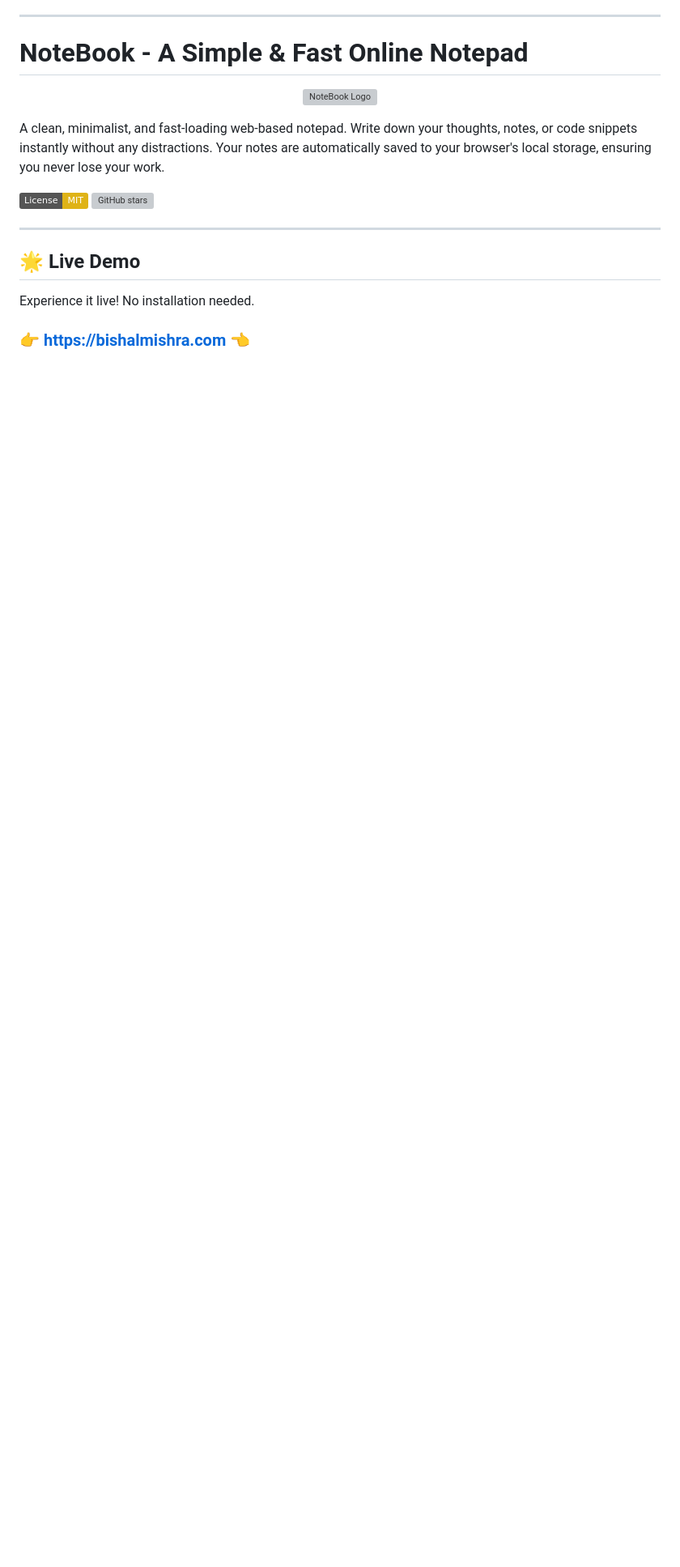
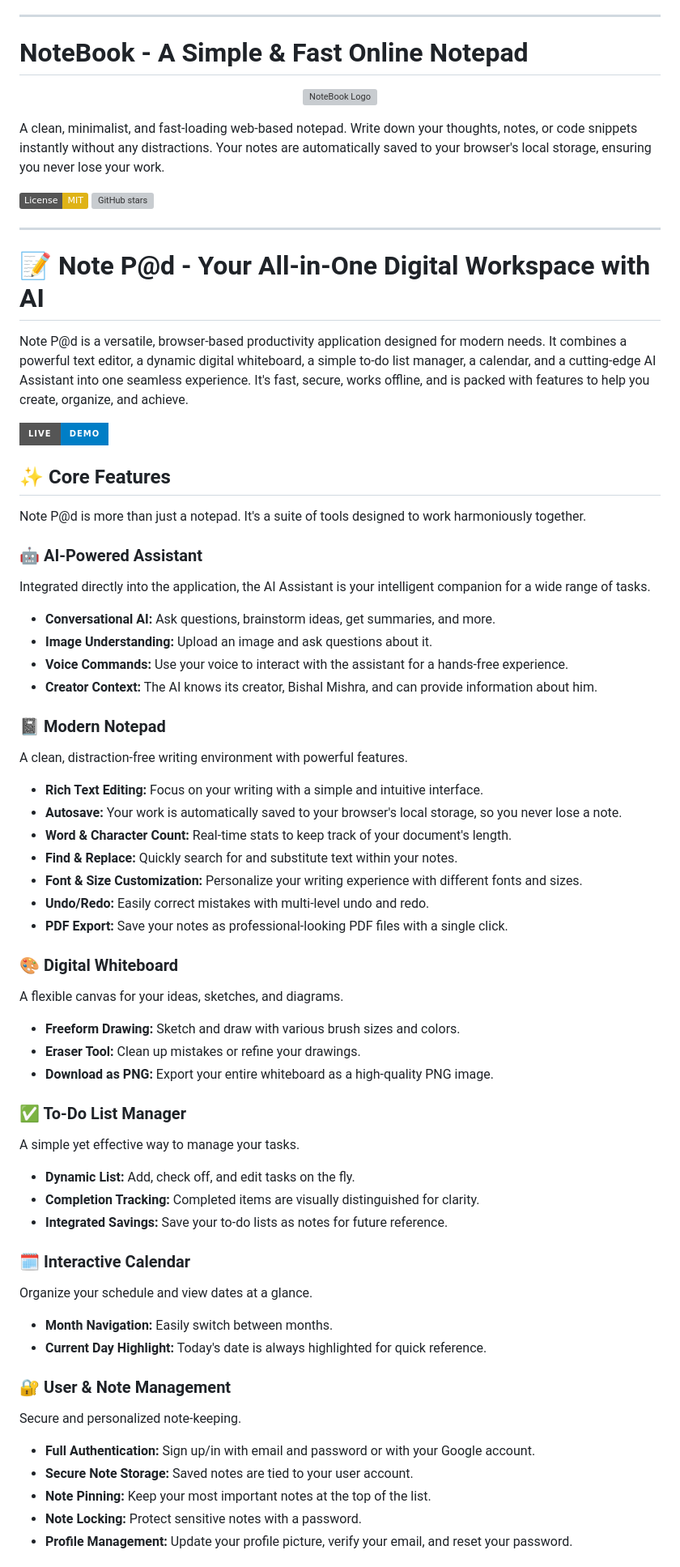
Before and after one commit to NoteBook012/Note-Book-Note-Pad, a Markdown page: README.md, the part around one of its changes. Shown at 81% size. GitHub-like rendering; badges without logos; blank space fills up the shorter version; grey boxes are pictures that could not be loaded.

```diff
--- a/README.md
+++ b/README.md
@@ -31,8 +31,58 @@ A clean, minimalist, and fast-loading web-based notepad. Write down your thought
 
 ---
 
-## 🌟 Live Demo
 
-Experience it live! No installation needed.
+# 📝 Note P@d - Your All-in-One Digital Workspace with AI
 
-### [**👉 https://bishalmishra.com 👈**](https://bishalmishra.com)
+Note P@d is a versatile, browser-based productivity application designed for modern needs. It combines a powerful text editor, a dynamic digital whiteboard, a simple to-do list manager, a calendar, and a cutting-edge AI Assistant into one seamless experience. It's fast, secure, works offline, and is packed with features to help you create, organize, and achieve.
+
+[![Live Demo](https://img.shields.io/badge/Live-Demo-blue?style=for-the-badge&logo=google-chrome)](https://bishalmishra.com)
+
+
+
+## ✨ Core Features
+
+Note P@d is more than just a notepad. It's a suite of tools designed to work harmoniously together.
+
+### 🤖 AI-Powered Assistant
+Integrated directly into the application, the AI Assistant is your intelligent companion for a wide range of tasks.
+- **Conversational AI:** Ask questions, brainstorm ideas, get summaries, and more.
+- **Image Understanding:** Upload an image and ask questions about it.
+- **Voice Commands:** Use your voice to interact with the assistant for a hands-free experience.
+- **Creator Context:** The AI knows its creator, Bishal Mishra, and can provide information about him.
+
+### 📓 Modern Notepad
+A clean, distraction-free writing environment with powerful features.
+- **Rich Text Editing:** Focus on your writing with a simple and intuitive interface.
+- **Autosave:** Your work is automatically saved to your browser's local storage, so you never lose a note.
+- **Word & Character Count:** Real-time stats to keep track of your document's length.
+- **Find & Replace:** Quickly search for and substitute text within your notes.
+- **Font & Size Customization:** Personalize your writing experience with different fonts and sizes.
+- **Undo/Redo:** Easily correct mistakes with multi-level undo and redo.
+- **PDF Export:** Save your notes as professional-looking PDF files with a single click.
+
+### 🎨 Digital Whiteboard
+A flexible canvas for your ideas, sketches, and diagrams.
+- **Freeform Drawing:** Sketch and draw with various brush sizes and colors.
+- **Eraser Tool:** Clean up mistakes or refine your drawings.
+- **Download as PNG:** Export your entire whiteboard as a high-quality PNG image.
+
+### ✅ To-Do List Manager
+A simple yet effective way to manage your tasks.
+- **Dynamic List:** Add, check off, and edit tasks on the fly.
+- **Completion Tracking:** Completed items are visually distinguished for clarity.
+- **Integrated Savings:** Save your to-do lists as notes for future reference.
+
+### 🗓️ Interactive Calendar
+Organize your schedule and view dates at a glance.
+- **Month Navigation:** Easily switch between months.
+- **Current Day Highlight:** Today's date is always highlighted for quick reference.
+
+### 🔐 User & Note Management
+Secure and personalized note-keeping.
+- **Full Authentication:** Sign up/in with email and password or with your Google account.
+- **Secure Note Storage:** Saved notes are tied to your user account.
+- **Note Pinning:** Keep your most important notes at the top of the list.
+- **Note Locking:** Protect sensitive notes with a password.
+- **Profile Management:** Update your profile picture, verify your email, and reset your password.
+
```
Also changed, not shown: other parts of README.md (+50 -96 lines).
